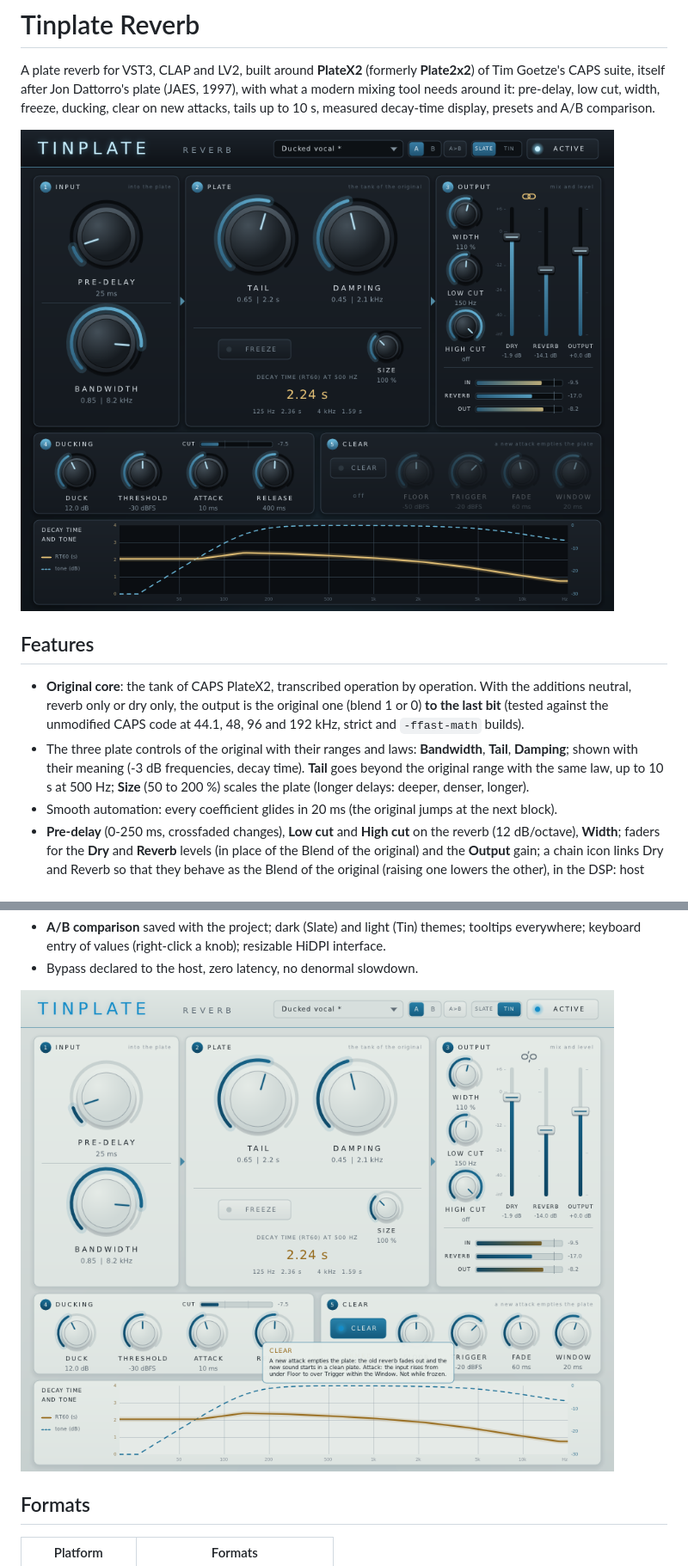
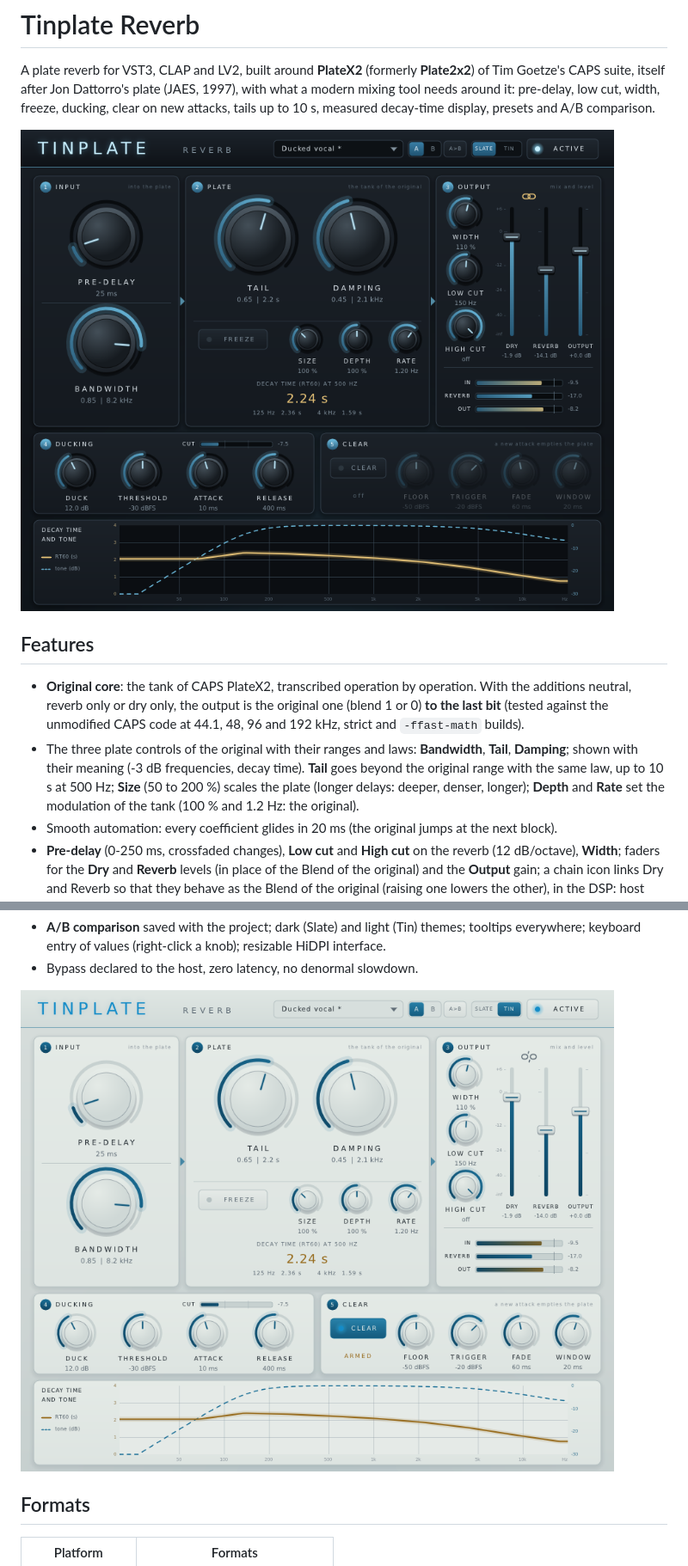
Before and after one commit to tterraz/tinplate_reverb, a Markdown page: README.md, 2 parts joined by grey strips. Shown at 86% size. GitHub-like rendering; pictures changed too: doc/captures/capture_interface.png, doc/captures/capture_interface_tin.png.

```diff
--- a/README.md
+++ b/README.md
@@ -16,7 +16,8 @@ measured decay-time display, presets and A/B comparison.
 - The three plate controls of the original with their ranges and laws: **Bandwidth**, **Tail**,
   **Damping**; shown with their meaning (-3 dB frequencies, decay time).
   **Tail** goes beyond the original range with the same law, up to 10 s at 500 Hz; **Size**
-  (50 to 200 %) scales the plate (longer delays: deeper, denser, longer).
+  (50 to 200 %) scales the plate (longer delays: deeper, denser, longer); **Depth** and **Rate**
+  set the modulation of the tank (100 % and 1.2 Hz: the original).
 - Smooth automation: every coefficient glides in 20 ms (the original jumps at the next block).
 - **Pre-delay** (0-250 ms, crossfaded changes), **Low cut** and **High cut** on the reverb
   (12 dB/octave),
```
Also changed, not shown: AMELIORATIONS.md (+2 -3 lines), LISEZMOI.md (+1 -0 lines), 9 other files.
